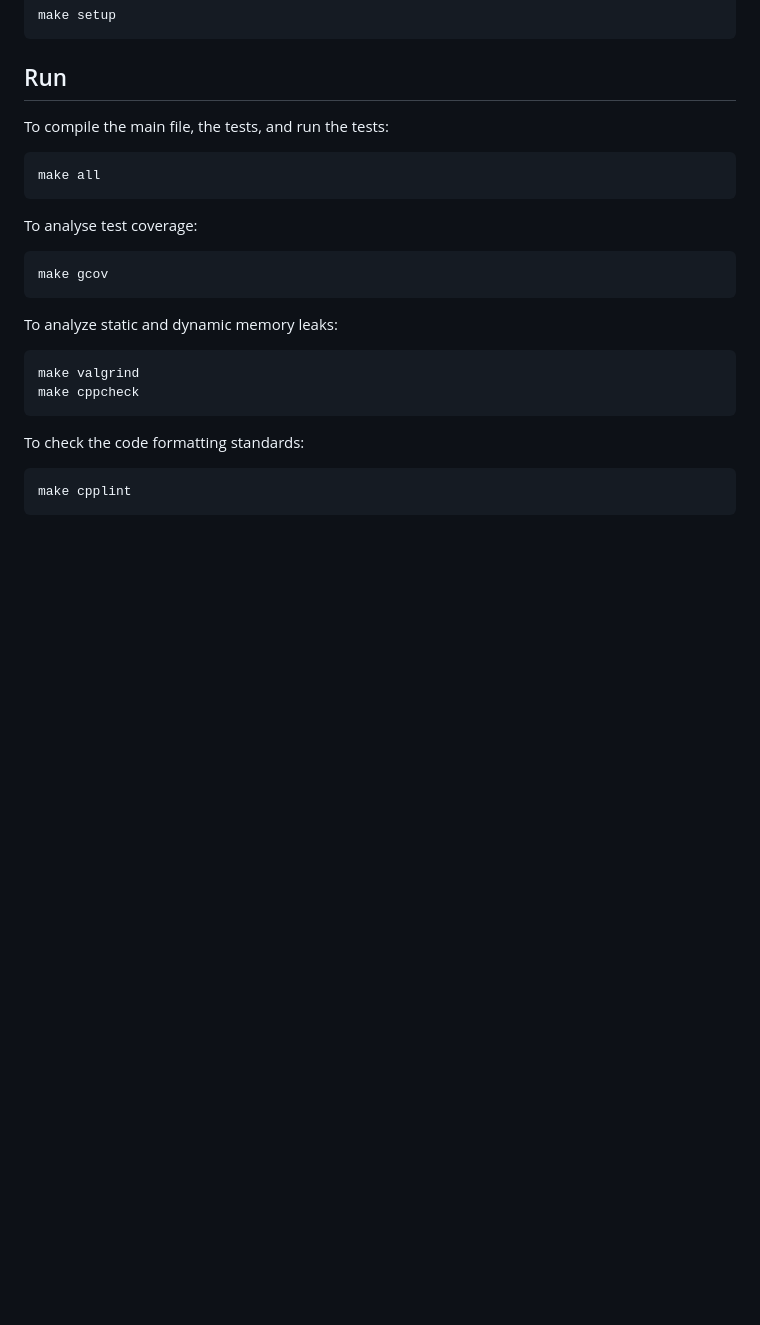
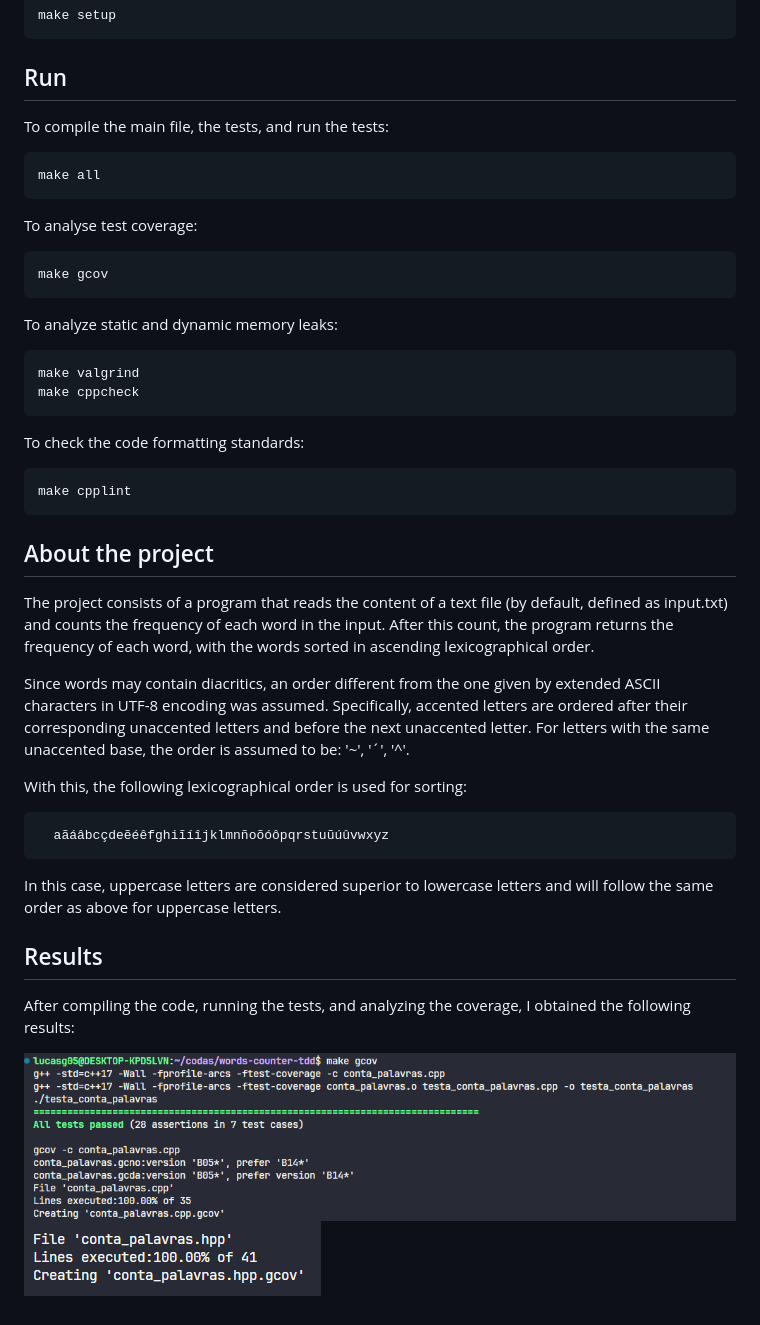
Before and after one commit to lucasdbr05/words-counter-tdd, a Markdown page: README.md, the part around the change. GitHub-like rendering; pictures changed too: readme_assets/teste_cov_conta_cpp.png (added), readme_assets/teste_cov_conta_hpp.png (added); blank space fills up the shorter version.

Commit message:
:books: docs: readme changes

````diff
--- a/README.md
+++ b/README.md
@@ -50,3 +50,24 @@ To check the code formatting standards:
 ```shell
 make cpplint
 ```
+
+## About the project
+
+The project consists of a program that reads the content of a text file (by default, defined as input.txt) and counts the frequency of each word in the input. After this count, the program returns the frequency of each word, with the words sorted in ascending lexicographical order.
+
+Since words may contain diacritics, an order different from the one given by extended ASCII characters in UTF-8 encoding was assumed. Specifically, accented letters are ordered after their corresponding unaccented letters and before the next unaccented letter. For letters with the same unaccented base, the order is assumed to be: '~', '´', '^'.
+
+With this, the following lexicographical order is used for sorting:
+
+```shell
+  aãáâbcçdeẽéêfghiĩíîjklmnñoõóôpqrstuũúûvwxyz
+```
+In this case, uppercase letters are considered superior to lowercase letters and will follow the same order as above for uppercase letters.
+
+
+## Results
+
+After compiling the code, running the tests, and analyzing the coverage, I obtained the following results:
+
+<img alt="results" src="./readme_assets/teste_cov_conta_cpp.png">
+<img alt="results" src="./readme_assets/teste_cov_conta_hpp.png">
````
Also changed, not shown: LEIAME.md (added, +73 -0 lines).
